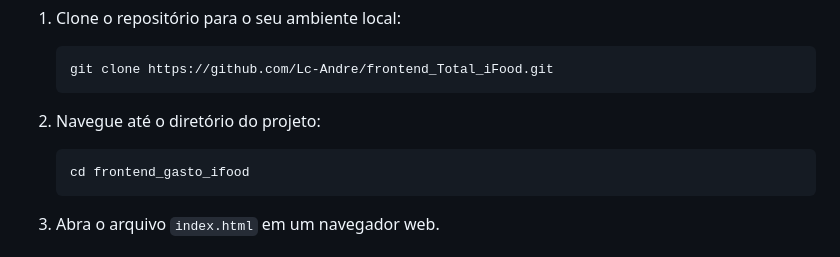
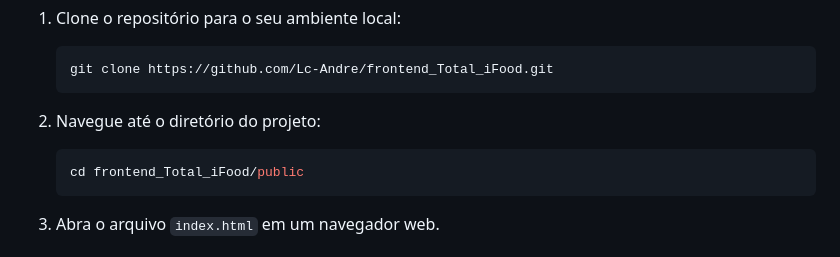
Before and after one commit to Lc-Andre/frontend_Total_iFood, a Markdown page: README.md, the part around the change. Drawn GitHub-style.

````diff
--- a/README.md
+++ b/README.md
@@ -63,7 +63,7 @@ Para executar este projeto localmente, siga os passos abaixo:
 
 2. Navegue até o diretório do projeto:
     ```bash
-    cd frontend_gasto_ifood
+    cd frontend_Total_iFood/public
     ```
 
 3. Abra o arquivo `index.html` em um navegador web.
````
